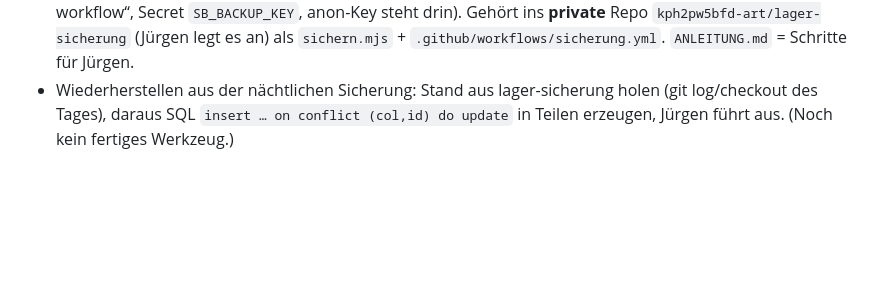
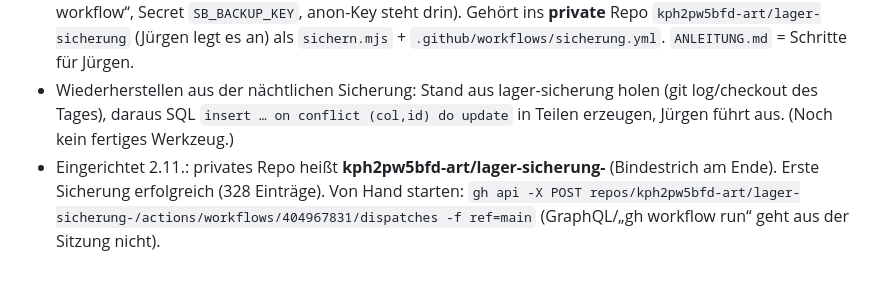
Before and after one commit to kph2pw5bfd-art/lager, a Markdown page: _quelle/LIESMICH.md, the part around the change. Drawn GitHub-style; blank space fills up the shorter version.

Commit message:
LIESMICH: Sicherungs-Repo eingerichtet
Co-Authored-By: Claude Opus 5.5 <noreply@anthropic.com>
Claude-Session: https://claude.ai/code/session_0193Kyut2kH4GAndzb8qp9iN

```diff
--- a/_quelle/LIESMICH.md
+++ b/_quelle/LIESMICH.md
@@ -270,3 +270,4 @@ Supabase: https://whfeipnyzffrejbakweb.supabase.co (anon key steht in shim.js; s
 - **App** `sicher.js` (build.py nach pkscan.js; Hooks in build.py: `bkBlock()` am Ende von appView, `bkHint()` nach homeSort): nur `realOwner`. App-Verwaltung → „Datensicherung“ (Stand der nächtlichen Sicherung, rot ab 2 Tagen bzw. wenn jetzt < 80 % der gesicherten Anzahl; Knopf „Datensicherung herunterladen“ = alle docs + Profile als JSON, am Handy Teilen, sonst Download; localStorage `tpc_bk_last`) und „Papierkorb“ (Liste gruppiert: Fotos/Herricht-Stand hängen am Haupteintrag, Suche, Wiederherstellen). Hauptseite: einmal am Tag Toast, wenn nächtliche Sicherung ≥ 2 Tage alt oder manuelle ≥ 7 Tage. Test `tests/sicher_t.js`; `tests/fakesb.js` kann jetzt Papierkorb (Löschen → `T.papierkorb`, rpc papierkorb_liste/_zurueck, sicherung_stand mit `T.bk/bkT/bkN`).
 - **Nächtliche Sicherung** `_quelle/sicherung/`: `sichern.mjs` (Node 20, holt alles über `sicherung_docs`, schreibt `daten/<col>.json`, `daten/fotos/<id>.json`, `daten/_profile.json`, `stand.json`; < 50 % der letzten Anzahl → trotzdem sichern, Exit 2 = Mail), `sicherung.yml` (GitHub Actions, täglich 01:17 UTC + „Run workflow“, Secret `SB_BACKUP_KEY`, anon-Key steht drin). Gehört ins **private** Repo `kph2pw5bfd-art/lager-sicherung` (Jürgen legt es an) als `sichern.mjs` + `.github/workflows/sicherung.yml`. `ANLEITUNG.md` = Schritte für Jürgen.
 - Wiederherstellen aus der nächtlichen Sicherung: Stand aus lager-sicherung holen (git log/checkout des Tages), daraus SQL `insert … on conflict (col,id) do update` in Teilen erzeugen, Jürgen führt aus. (Noch kein fertiges Werkzeug.)
+- Eingerichtet 2.11.: privates Repo heißt **kph2pw5bfd-art/lager-sicherung-** (Bindestrich am Ende). Erste Sicherung erfolgreich (328 Einträge). Von Hand starten: `gh api -X POST repos/kph2pw5bfd-art/lager-sicherung-/actions/workflows/404967831/dispatches -f ref=main` (GraphQL/„gh workflow run“ geht aus der Sitzung nicht).
```
